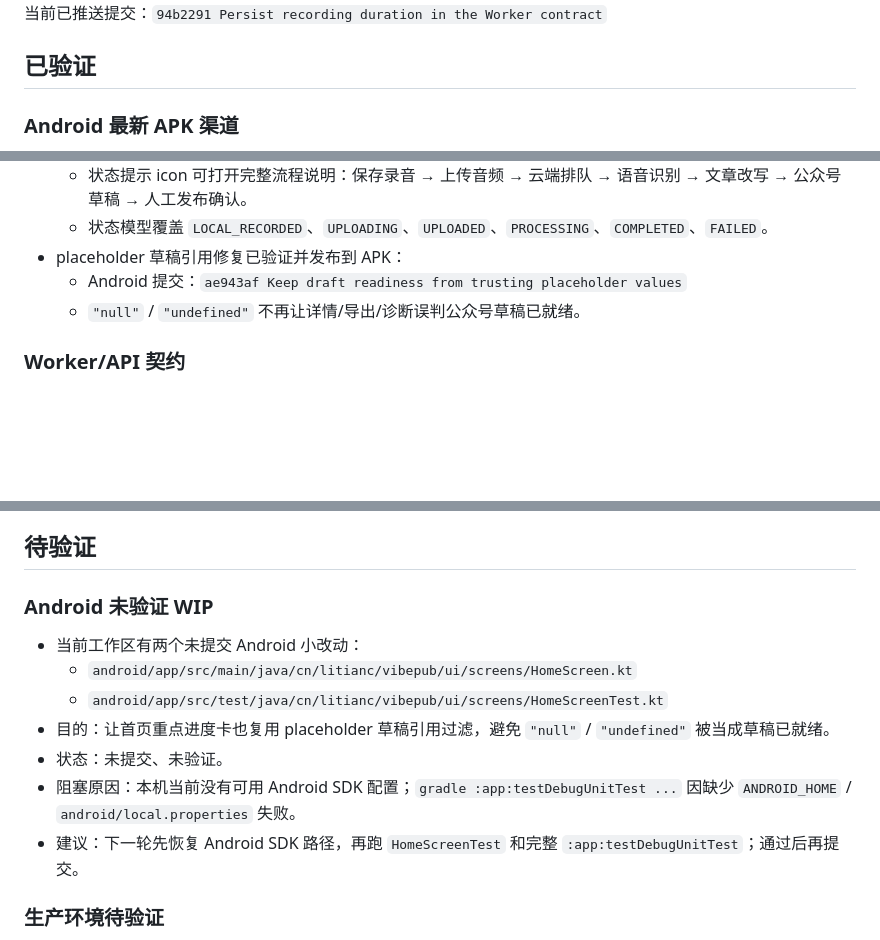
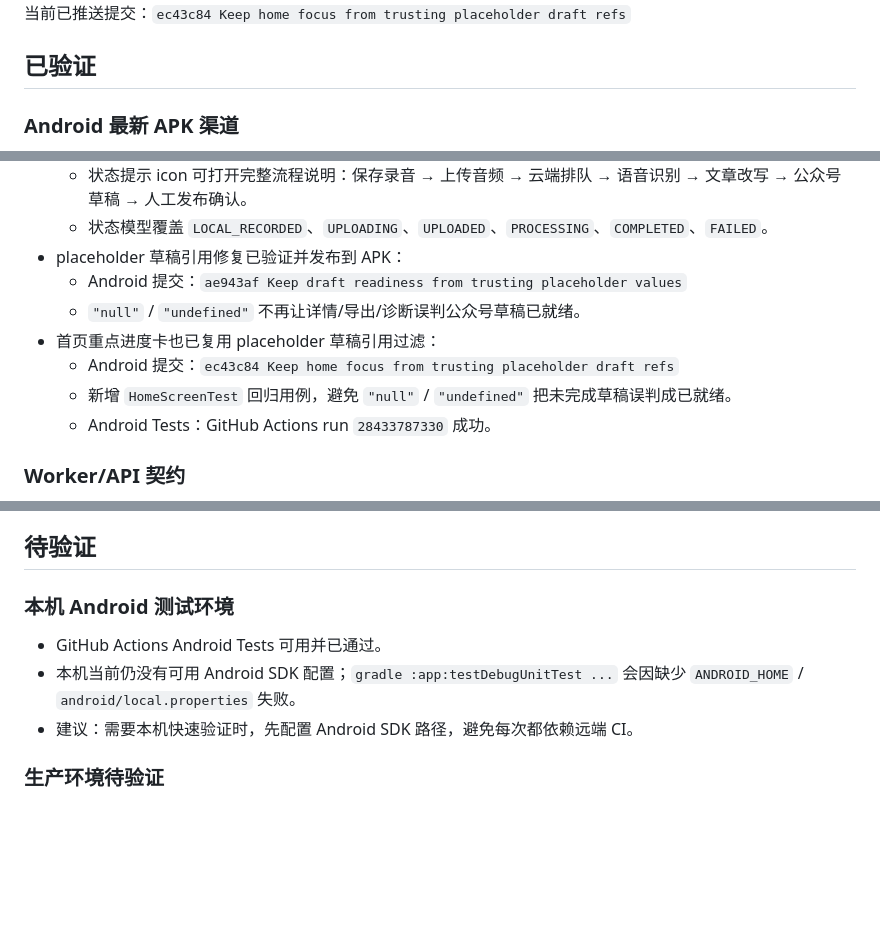
Before and after one commit to litianc/vibepub-android, a Markdown page: artifacts/progress-2026-06-30-android-experience.md, 3 parts joined by grey strips. Rendered like a GitHub page; blank space fills up the shorter version.

Commit message:
Update Android experience verification boundary
The home focus placeholder fix has now passed the Android Tests workflow, so the progress artifact should no longer classify it as unverified WIP. The remaining Android test gap is local SDK setup, while CI remains the verified path.

Constraint: Local Android SDK is still absent; GitHub Actions is the authoritative Android test environment for this checkpoint.\nRejected: Leave the artifact stale | it would understate verified Android work and overstate pending WIP.\nConfidence: high\nScope-risk: narrow\nDirective: Update this boundary again after a new APK release, production Worker deploy, or device E2E run.\nTested: git diff --check; GitHub Actions Android Tests run 28433787330.\nNot-tested: Local Android unit tests.

```diff
--- a/artifacts/progress-2026-06-30-android-experience.md
+++ b/artifacts/progress-2026-06-30-android-experience.md
@@ -4,5 +4,5 @@
 分支：`codex/android-experience-v1`
-当前已推送提交：`94b2291 Persist recording duration in the Worker contract`
+当前已推送提交：`ec43c84 Keep home focus from trusting placeholder draft refs`
 
 ## 已验证
 
@@ -24,6 +24,10 @@
 - placeholder 草稿引用修复已验证并发布到 APK：
   - Android 提交：`ae943af Keep draft readiness from trusting placeholder values`
   - `"null"` / `"undefined"` 不再让详情/导出/诊断误判公众号草稿已就绪。
+- 首页重点进度卡也已复用 placeholder 草稿引用过滤：
+  - Android 提交：`ec43c84 Keep home focus from trusting placeholder draft refs`
+  - 新增 `HomeScreenTest` 回归用例，避免 `"null"` / `"undefined"` 把未完成草稿误判成已就绪。
+  - Android Tests：GitHub Actions run `28433787330` 成功。
 
 ### Worker/API 契约
 - placeholder 草稿引用在 Worker 层已过滤：
@@ -47,14 +51,10 @@
 
 ## 待验证
 
-### Android 未验证 WIP
-- 当前工作区有两个未提交 Android 小改动：
-  - `android/app/src/main/java/cn/litianc/vibepub/ui/screens/HomeScreen.kt`
-  - `android/app/src/test/java/cn/litianc/vibepub/ui/screens/HomeScreenTest.kt`
-- 目的：让首页重点进度卡也复用 placeholder 草稿引用过滤，避免 `"null"` / `"undefined"` 被当成草稿已就绪。
-- 状态：未提交、未验证。
-- 阻塞原因：本机当前没有可用 Android SDK 配置；`gradle :app:testDebugUnitTest ...` 因缺少 `ANDROID_HOME` / `android/local.properties` 失败。
-- 建议：下一轮先恢复 Android SDK 路径，再跑 `HomeScreenTest` 和完整 `:app:testDebugUnitTest`；通过后再提交。
+### 本机 Android 测试环境
+- GitHub Actions Android Tests 可用并已通过。
+- 本机当前仍没有可用 Android SDK 配置；`gradle :app:testDebugUnitTest ...` 会因缺少 `ANDROID_HOME` / `android/local.properties` 失败。
+- 建议：需要本机快速验证时，先配置 Android SDK 路径，避免每次都依赖远端 CI。
 
 ### 生产环境待验证
 - Worker `duration_ms` 迁移尚未部署到生产 D1。
```
Also changed, not shown: other parts of artifacts/progress-2026-06-30-android-experience.md (+2 -2 lines).
